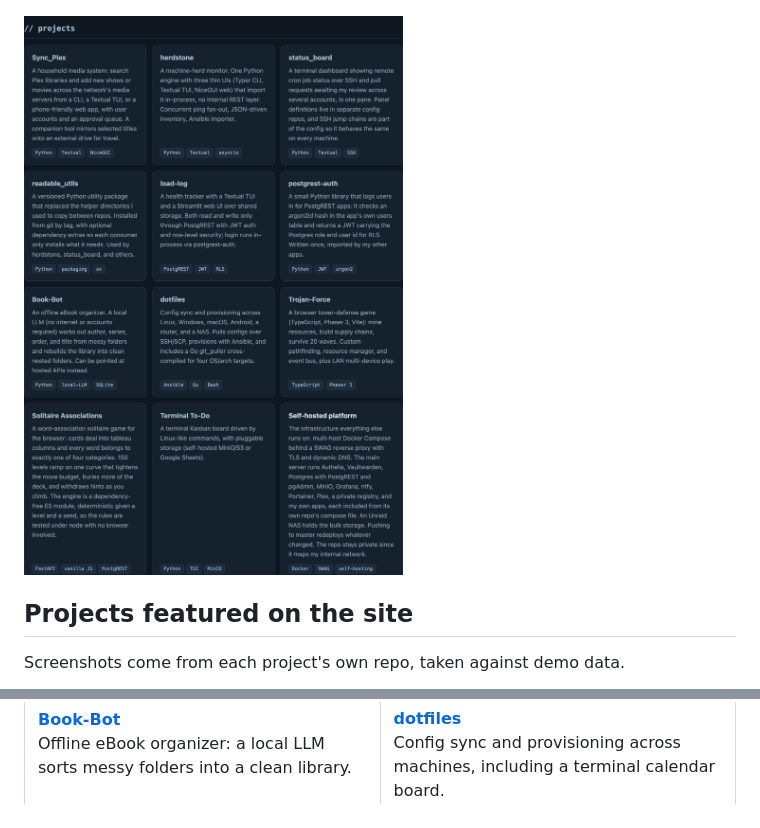
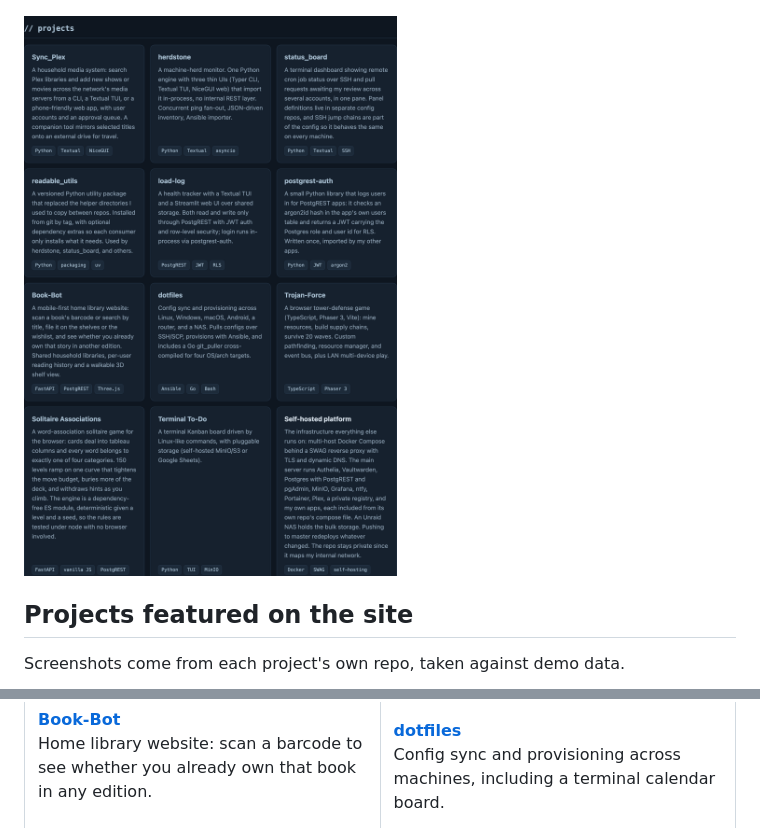
Before and after one commit to ReadableCode/readablecode.github.io, a Markdown page: README.md, 2 parts joined by grey strips. Drawn GitHub-style; pictures changed too: docs/screenshots/projects.png.

Commit message:
the book-bot card describes the library website it is now, alembic is gone from the skills, and the project cards screenshot is retaken

```diff
--- a/README.md
+++ b/README.md
@@ -70,7 +70,7 @@ Screenshots come from each project's own repo, taken against demo data.
   <tr>
     <td valign="top">
       <a href="https://github.com/ReadableCode/Book-Bot"><b>Book-Bot</b></a><br>
-      Offline eBook organizer: a local LLM sorts messy folders into a clean library.<br><br>
+      Home library website: scan a barcode to see whether you already own that book in any edition.<br><br>
       <img src="docs/screenshots/projects/book_bot.png" alt="Book-Bot shelves view">
     </td>
     <td valign="top">
```
Also changed, not shown: 1 other file.
